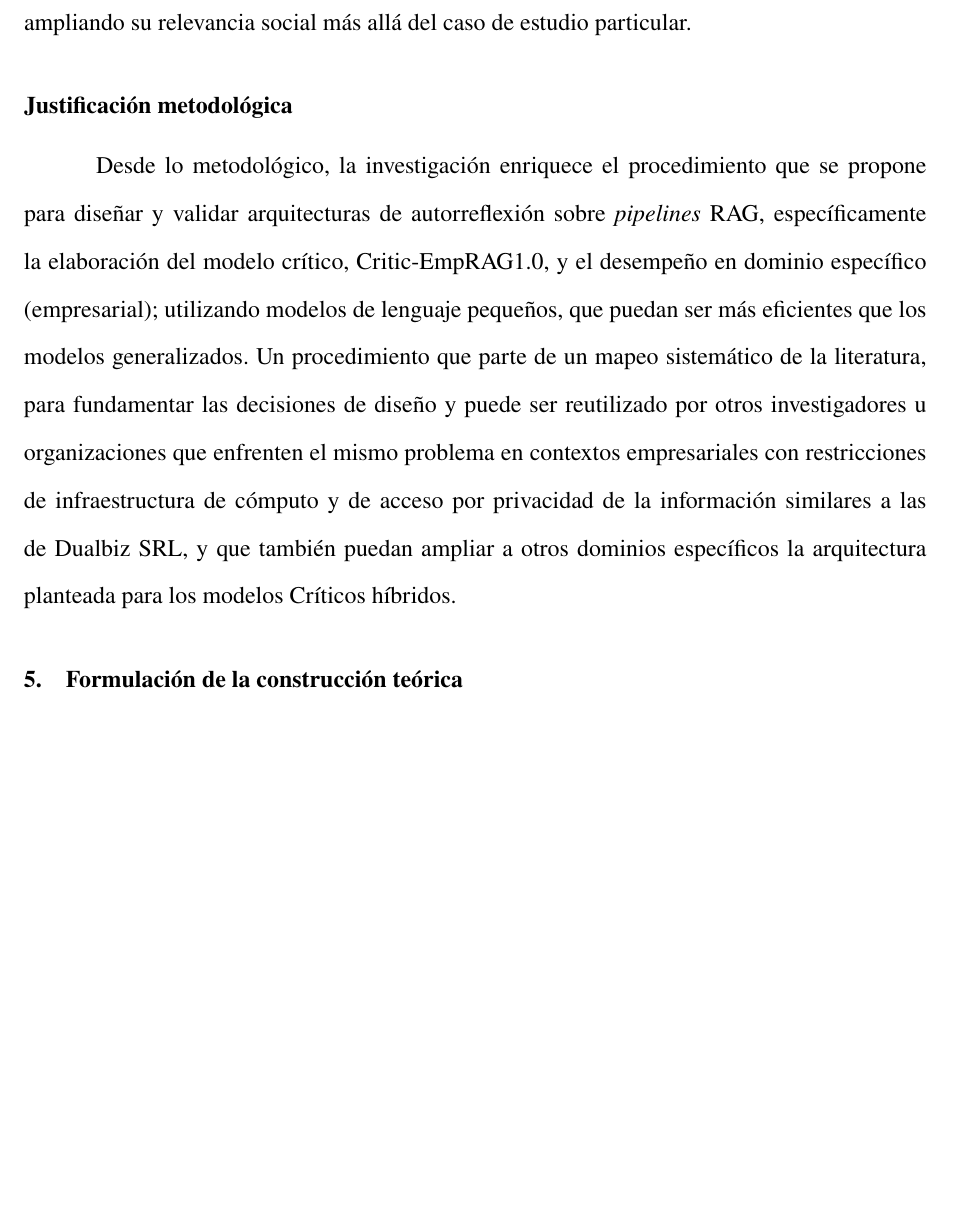
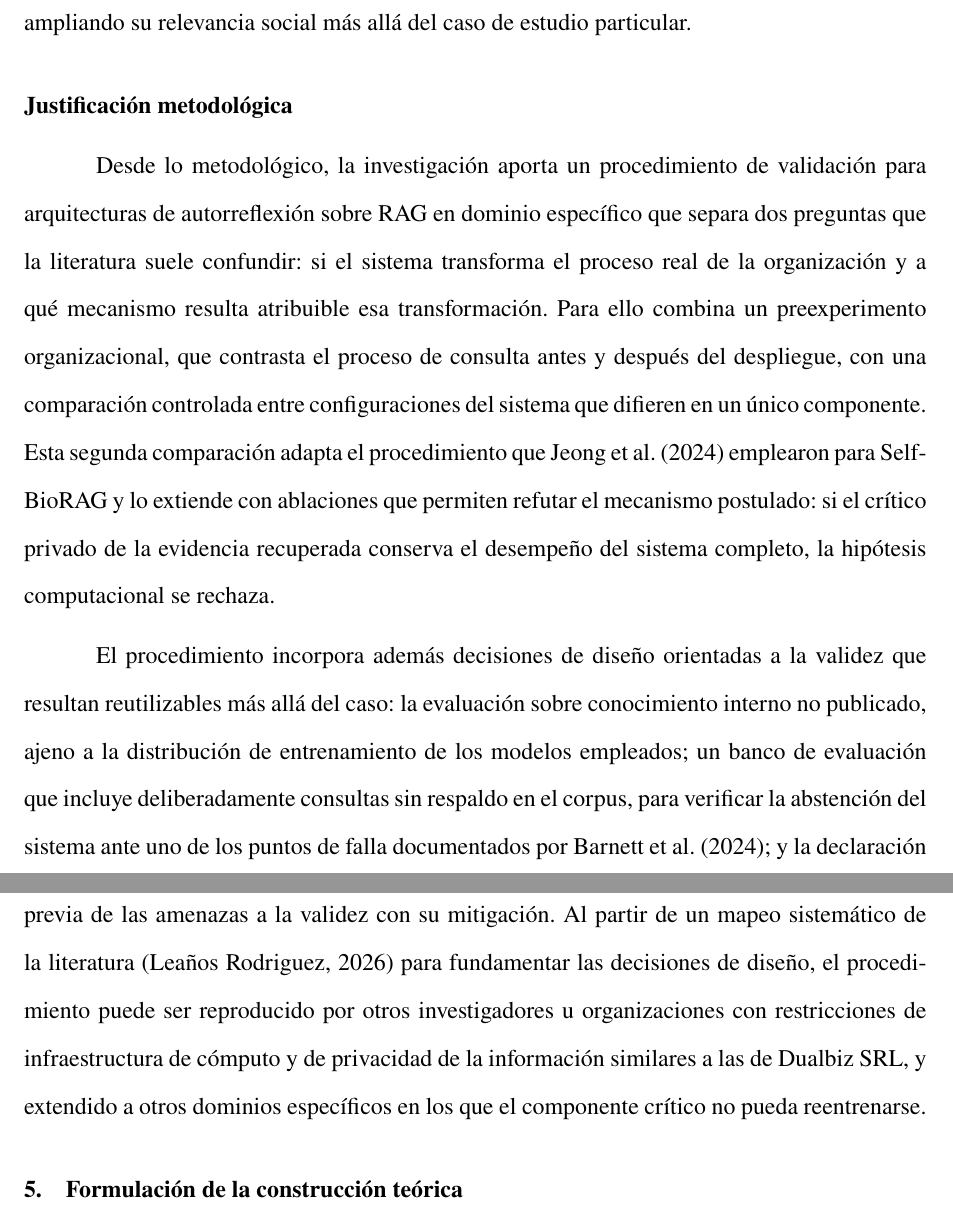
Before and after one commit to yohacin/PERFIL-TESIS, a LaTeX document (PerfilLatexDocument/InductiveLearning-PHD-perfil2.tex, which reads PerfilLatexDocument/contenido/4_Justificacion+Alcance.tex): part of page 15 of 45 before the commit and two parts of pages 15 and 16 of 45 after it, the two joined at a grey line, cut so that both start at the same text, the shorter picture padded with empty space. Compiled offline with pdfLaTeX.

Commit message:
R-12: reescribe la justificación metodológica sobre el diseño de validación
La justificación era vaga y afirmaba sin sustento que los modelos
pequeños "puedan ser más eficientes que los modelos generalizados".
Ahora se apoya en lo que el Comité valoró: la validación en dos niveles,
que separa la transformación organizacional de la atribución al
mecanismo; la comparación entre configuraciones que adapta el
procedimiento de Jeong et al. (2024) con ablaciones capaces de refutar
la hipótesis computacional; el banco con consultas sin respaldo en el
corpus y la declaración previa de amenazas a la validez.

Co-Authored-By: Claude Opus 5.5 <noreply@anthropic.com>

```diff
--- a/PerfilLatexDocument/contenido/4_Justificacion+Alcance.tex
+++ b/PerfilLatexDocument/contenido/4_Justificacion+Alcance.tex
@@ -21,4 +21,6 @@ Desde un enfoque social, de acuerdo con  \textcite{Achury2016induccion}, dotar a
 
 \subsection*{Justificación metodológica}
 
-Desde lo metodológico, la investigación enriquece el procedimiento que se propone para diseñar y validar arquitecturas de autorreflexión sobre \textit{pipelines} RAG, específicamente la elaboración del modelo crítico, Critic-EmpRAG1.0, y el desempeño en dominio específico (empresarial); utilizando modelos de lenguaje pequeños, que puedan ser más eficientes que los modelos generalizados. Un procedimiento que parte de un mapeo sistemático de la literatura, para fundamentar las decisiones de diseño y puede ser reutilizado por otros investigadores u organizaciones que enfrenten el mismo problema en contextos empresariales con restricciones de infraestructura de cómputo y de acceso por privacidad de la información similares a las de Dualbiz SRL, y que también puedan ampliar a otros dominios específicos la arquitectura planteada para los modelos Críticos híbridos.
+Desde lo metodológico, la investigación aporta un procedimiento de validación para arquitecturas de autorreflexión sobre RAG en dominio específico que separa dos preguntas que la literatura suele confundir: si el sistema transforma el proceso real de la organización y a qué mecanismo resulta atribuible esa transformación. Para ello combina un preexperimento organizacional, que contrasta el proceso de consulta antes y después del despliegue, con una comparación controlada entre configuraciones del sistema que difieren en un único componente. Esta segunda comparación adapta el procedimiento que \textcite{jeong_improving_2024} emplearon para Self-BioRAG y lo extiende con ablaciones que permiten refutar el mecanismo postulado: si el crítico privado de la evidencia recuperada conserva el desempeño del sistema completo, la hipótesis computacional se rechaza.
+
+El procedimiento incorpora además decisiones de diseño orientadas a la validez que resultan reutilizables más allá del caso: la evaluación sobre conocimiento interno no publicado, ajeno a la distribución de entrenamiento de los modelos empleados; un banco de evaluación que incluye deliberadamente consultas sin respaldo en el corpus, para verificar la abstención del sistema ante uno de los puntos de falla documentados por \textcite{Barnett2024_SevenFailurePoints}; y la declaración previa de las amenazas a la validez con su mitigación. Al partir de un mapeo sistemático de la literatura (\cite{Alcides2026}) para fundamentar las decisiones de diseño, el procedimiento puede ser reproducido por otros investigadores u organizaciones con restricciones de infraestructura de cómputo y de privacidad de la información similares a las de Dualbiz SRL, y extendido a otros dominios específicos en los que el componente crítico no pueda reentrenarse.
```
